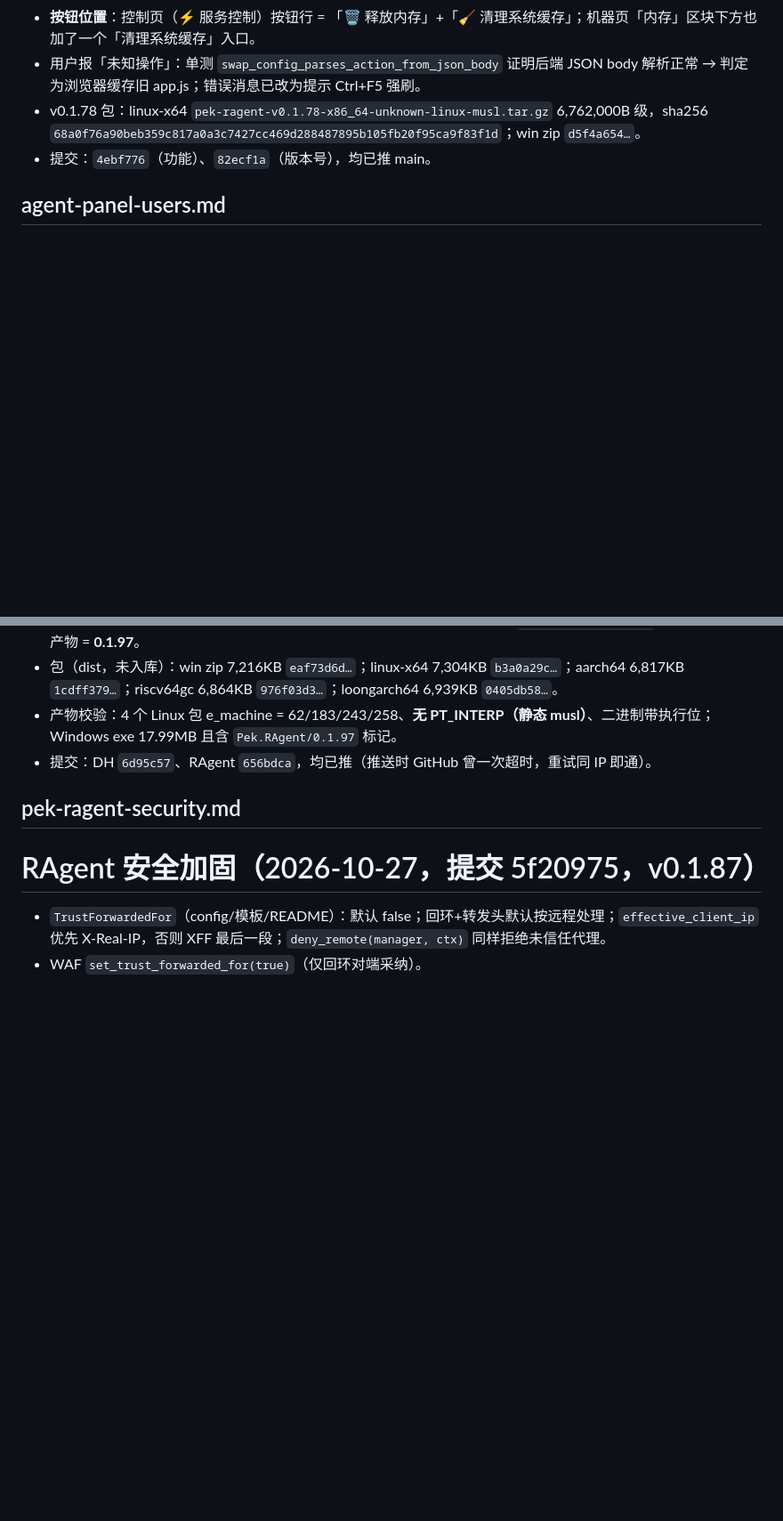
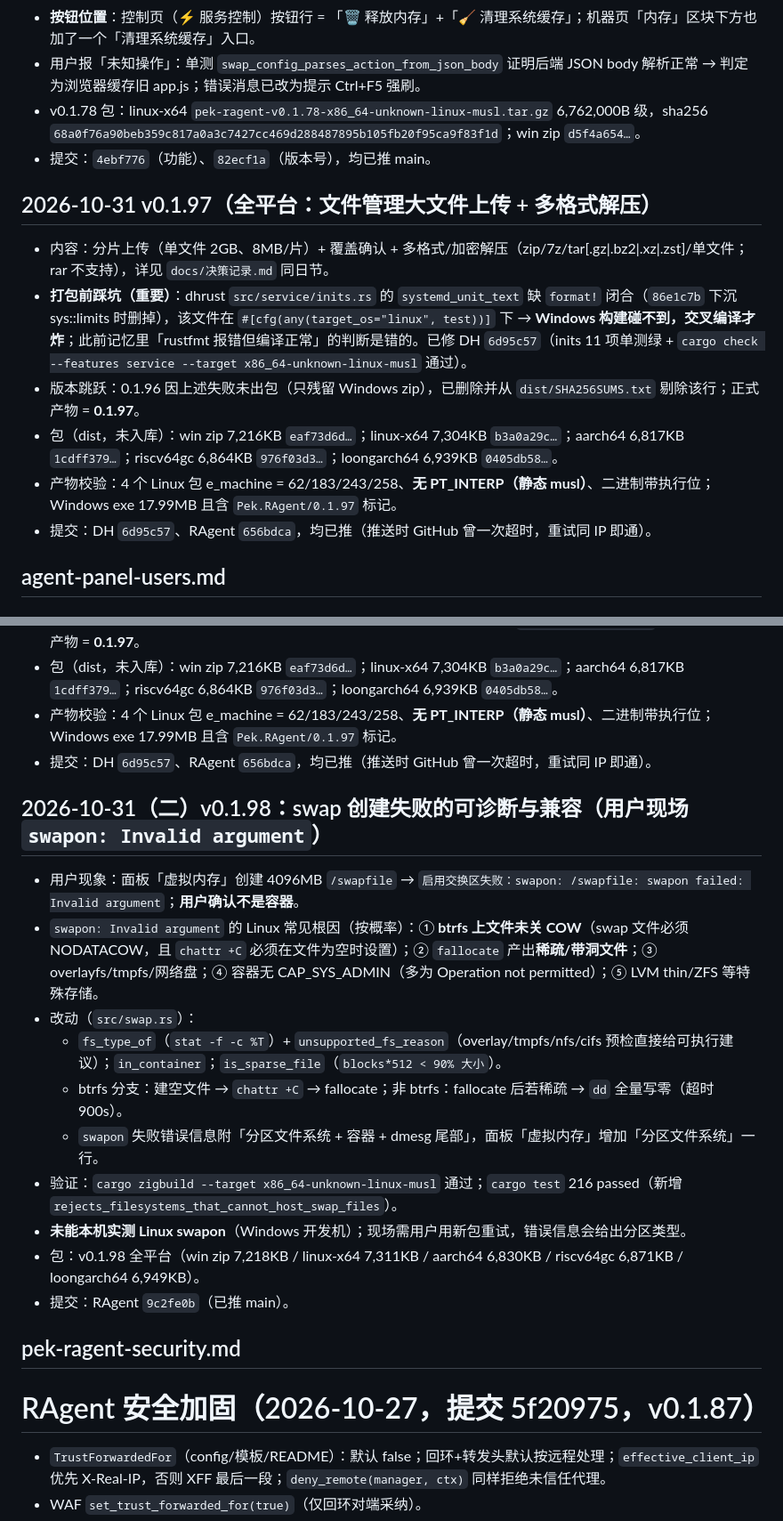
Before and after one commit to RemoteAll/Pek.RAgent, a Markdown page: docs/项目记忆.md, 2 parts joined by grey strips. Shown at 89% size. Rendered like a GitHub page; blank space fills up the shorter version.

Commit message:
docs: sync memory (swap swapon Invalid argument diagnostics / v0.1.98)

```diff
--- a/docs/项目记忆.md
+++ b/docs/项目记忆.md
@@ -31,6 +31,15 @@
 - 用户报「未知操作」：单测 `swap_config_parses_action_from_json_body` 证明后端 JSON body 解析正常 → 判定为浏览器缓存旧 app.js；错误消息已改为提示 Ctrl+F5 强刷。
 - v0.1.78 包：linux-x64 `pek-ragent-v0.1.78-x86_64-unknown-linux-musl.tar.gz` 6,762,000B 级，sha256 `68a0f76a90beb359c817a0a3c7427cc469d288487895b105fb20f95ca9f83f1d`；win zip `d5f4a654…`。
 - 提交：`4ebf776`（功能）、`82ecf1a`（版本号），均已推 main。
+
+## 2026-10-31 v0.1.97（全平台：文件管理大文件上传 + 多格式解压）
+
+- 内容：分片上传（单文件 2GB、8MB/片）+ 覆盖确认 + 多格式/加密解压（zip/7z/tar[.gz|.bz2|.xz|.zst]/单文件；rar 不支持），详见 `docs/决策记录.md` 同日节。
+- **打包前踩坑（重要）**：dhrust `src/service/inits.rs` 的 `systemd_unit_text` 缺 `format!` 闭合（`86e1c7b` 下沉 sys::limits 时删掉），该文件在 `#[cfg(any(target_os="linux", test))]` 下 → **Windows 构建碰不到，交叉编译才炸**；此前记忆里「rustfmt 报错但编译正常」的判断是错的。已修 DH `6d95c57`（inits 11 项单测绿 + `cargo check --features service --target x86_64-unknown-linux-musl` 通过）。
+- 版本跳跃：0.1.96 因上述失败未出包（只残留 Windows zip），已删除并从 `dist/SHA256SUMS.txt` 剔除该行；正式产物 = **0.1.97**。
+- 包（dist，未入库）：win zip 7,216KB `eaf73d6d…`；linux-x64 7,304KB `b3a0a29c…`；aarch64 6,817KB `1cdff379…`；riscv64gc 6,864KB `976f03d3…`；loongarch64 6,939KB `0405db58…`。
+- 产物校验：4 个 Linux 包 e_machine = 62/183/243/258、**无 PT_INTERP（静态 musl）**、二进制带执行位；Windows exe 17.99MB 且含 `Pek.RAgent/0.1.97` 标记。
+- 提交：DH `6d95c57`、RAgent `656bdca`，均已推（推送时 GitHub 曾一次超时，重试同 IP 即通）。
 
 ## agent-panel-users.md
 
@@ -511,6 +520,18 @@ Toolhelp / /proc），appcmd 仅作交叉验证；新增 `appcmd_raw` 与 `is_em
 - 包（dist，未入库）：win zip 7,216KB `eaf73d6d…`；linux-x64 7,304KB `b3a0a29c…`；aarch64 6,817KB `1cdff379…`；riscv64gc 6,864KB `976f03d3…`；loongarch64 6,939KB `0405db58…`。
 - 产物校验：4 个 Linux 包 e_machine = 62/183/243/258、**无 PT_INTERP（静态 musl）**、二进制带执行位；Windows exe 17.99MB 且含 `Pek.RAgent/0.1.97` 标记。
 - 提交：DH `6d95c57`、RAgent `656bdca`，均已推（推送时 GitHub 曾一次超时，重试同 IP 即通）。
+
+## 2026-10-31（二）v0.1.98：swap 创建失败的可诊断与兼容（用户现场 `swapon: Invalid argument`）
+- 用户现象：面板「虚拟内存」创建 4096MB `/swapfile` → `启用交换区失败：swapon: /swapfile: swapon failed: Invalid argument`；**用户确认不是容器**。
+- `swapon: Invalid argument` 的 Linux 常见根因（按概率）：① **btrfs 上文件未关 COW**（swap 文件必须 NODATACOW，且 `chattr +C` 必须在文件为空时设置）；② `fallocate` 产出**稀疏/带洞文件**；③ overlayfs/tmpfs/网络盘；④ 容器无 CAP_SYS_ADMIN（多为 Operation not permitted）；⑤ LVM thin/ZFS 等特殊存储。
+- 改动（`src/swap.rs`）：
+  - `fs_type_of`（`stat -f -c %T`）+ `unsupported_fs_reason`（overlay/tmpfs/nfs/cifs 预检直接给可执行建议）；`in_container`；`is_sparse_file`（`blocks*512 < 90% 大小`）。
+  - btrfs 分支：建空文件 → `chattr +C` → fallocate；非 btrfs：fallocate 后若稀疏 → `dd` 全量写零（超时 900s）。
+  - `swapon` 失败错误信息附「分区文件系统 + 容器 + dmesg 尾部」，面板「虚拟内存」增加「分区文件系统」一行。
+- 验证：`cargo zigbuild --target x86_64-unknown-linux-musl` 通过；`cargo test` 216 passed（新增 `rejects_filesystems_that_cannot_host_swap_files`）。
+- **未能本机实测 Linux swapon**（Windows 开发机）；现场需用户用新包重试，错误信息会给出分区类型。
+- 包：v0.1.98 全平台（win zip 7,218KB / linux-x64 7,311KB / aarch64 6,830KB / riscv64gc 6,871KB / loongarch64 6,949KB）。
+- 提交：RAgent `9c2fe0b`（已推 main）。
 
 ## pek-ragent-security.md
 
```
Also changed, not shown: other parts of docs/项目记忆.md (+1 -1 lines).
